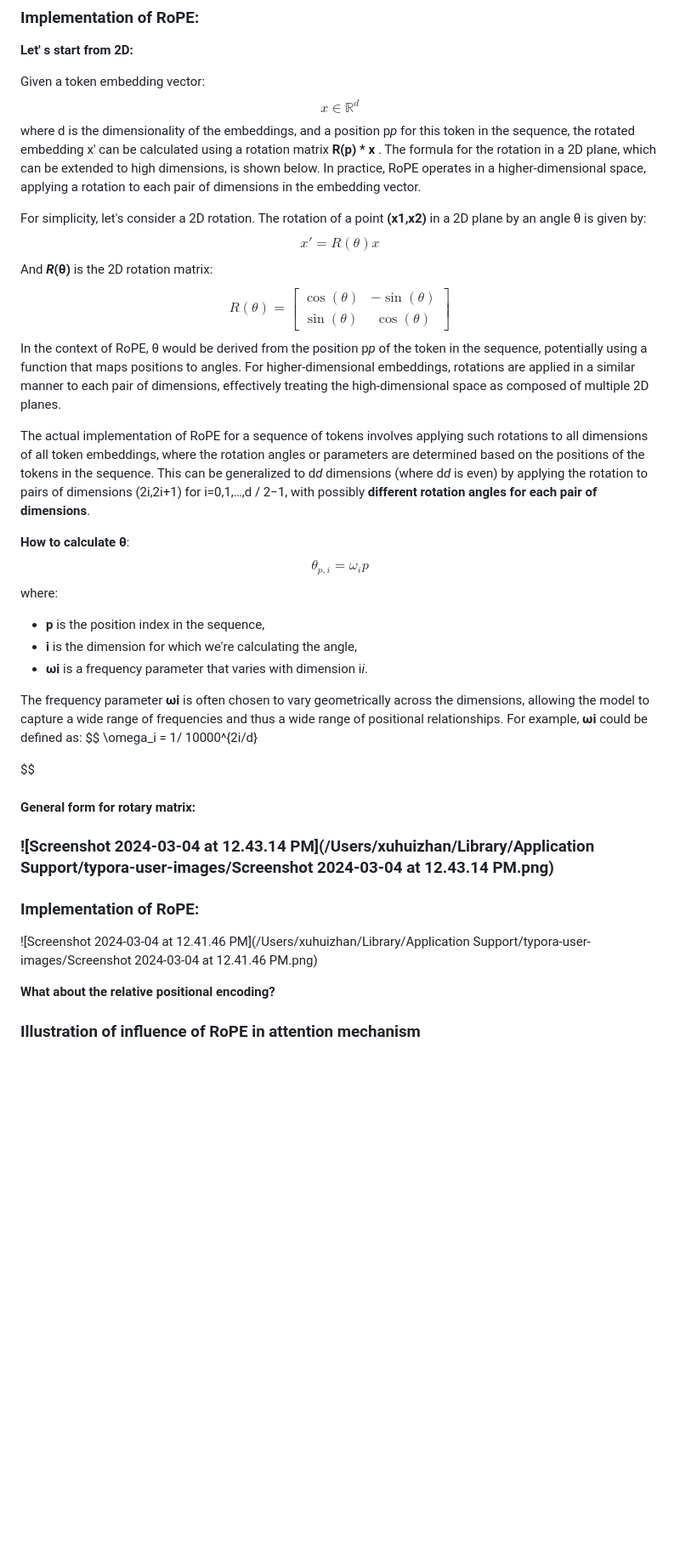
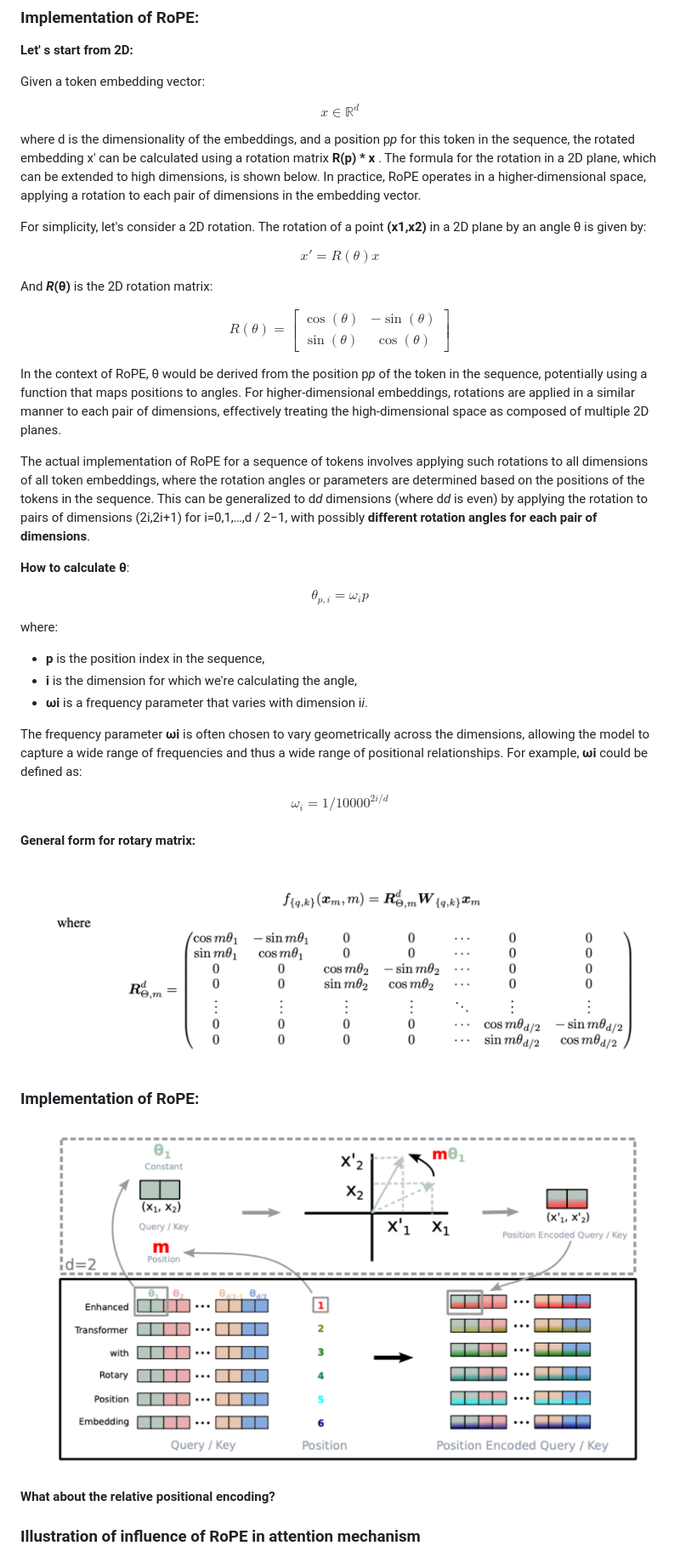
Before and after one commit to xuhuizhan5/roformer-overview, a Markdown page: README.md, the part around the change printed below. Shown: that part at 85% size. GitHub-like rendering; blank space fills up the shorter version.

Commit message:
Added relative path for images

```diff
--- a/README.md
+++ b/README.md
@@ -53,30 +48,38 @@ RoFormer's key innovation is the introduction of Rotary Position Embeddings (RoP
 **Let' s start from 2D:**
 
 Given a token embedding vector:
+
 $$
 x\in \mathbb R^d
 $$
+
 where d is the dimensionality of the embeddings, and a position p*p* for this token in the sequence, the rotated embedding x′ can be calculated using a rotation matrix **R(p) * x** . The formula for the rotation in a 2D plane, which can be extended to high dimensions, is shown below. In practice, RoPE operates in a higher-dimensional space, applying a rotation to each pair of dimensions in the embedding vector.
 
 For simplicity, let's consider a 2D rotation. The rotation of a point **(x1,x2)** in a 2D plane by an angle θ is given by:
+
 $$
 x' = R(\theta)x
 $$
+
 And ***R*(θ)** is the 2D rotation matrix:
+
 $$
 R(\theta) = \begin{bmatrix}
 \cos(\theta) & -\sin(\theta) \\
 \sin(\theta) & \cos(\theta)
 \end{bmatrix}
 $$
+
 In the context of RoPE, θ would be derived from the position p*p* of the token in the sequence, potentially using a function that maps positions to angles. For higher-dimensional embeddings, rotations are applied in a similar manner to each pair of dimensions, effectively treating the high-dimensional space as composed of multiple 2D planes.
 
 The actual implementation of RoPE for a sequence of tokens involves applying such rotations to all dimensions of all token embeddings, where the rotation angles or parameters are determined based on the positions of the tokens in the sequence. This can be generalized to d*d* dimensions (where d*d* is even) by applying the rotation to pairs of dimensions (2i,2i+1) for i=0,1,…,d / 2−1, with possibly **different rotation angles for each pair of dimensions**.
 
 **How to calculate θ**:
+
 $$
 \theta_{p, i} = \omega_i  p
 $$
+
 where:
 
 - **p** is the position index in the sequence,
@@ -84,18 +87,18 @@ where:
 - **ωi** is a frequency parameter that varies with dimension i*i*.
 
 The frequency parameter **ωi** is often chosen to vary geometrically across the dimensions, allowing the model to capture a wide range of frequencies and thus a wide range of positional relationships. For example, **ωi** could be defined as:
+
 $$
 \omega_i = 1/ 10000^{2i/d}
-
 $$
 
 #### General form for rotary matrix:
 
-### ![Screenshot 2024-03-04 at 12.43.14 PM](/Users/xuhuizhan/Library/Application Support/typora-user-images/Screenshot 2024-03-04 at 12.43.14 PM.png)
+### ![image 1](./images/2.png)
 
 ### Implementation of RoPE:
 
-![Screenshot 2024-03-04 at 12.41.46 PM](/Users/xuhuizhan/Library/Application Support/typora-user-images/Screenshot 2024-03-04 at 12.41.46 PM.png)
+![image 1](./images/3.png)
 
 **What about the relative positional encoding?**
 
```
Also changed, not shown: other parts of README.md (+6 -8 lines).
